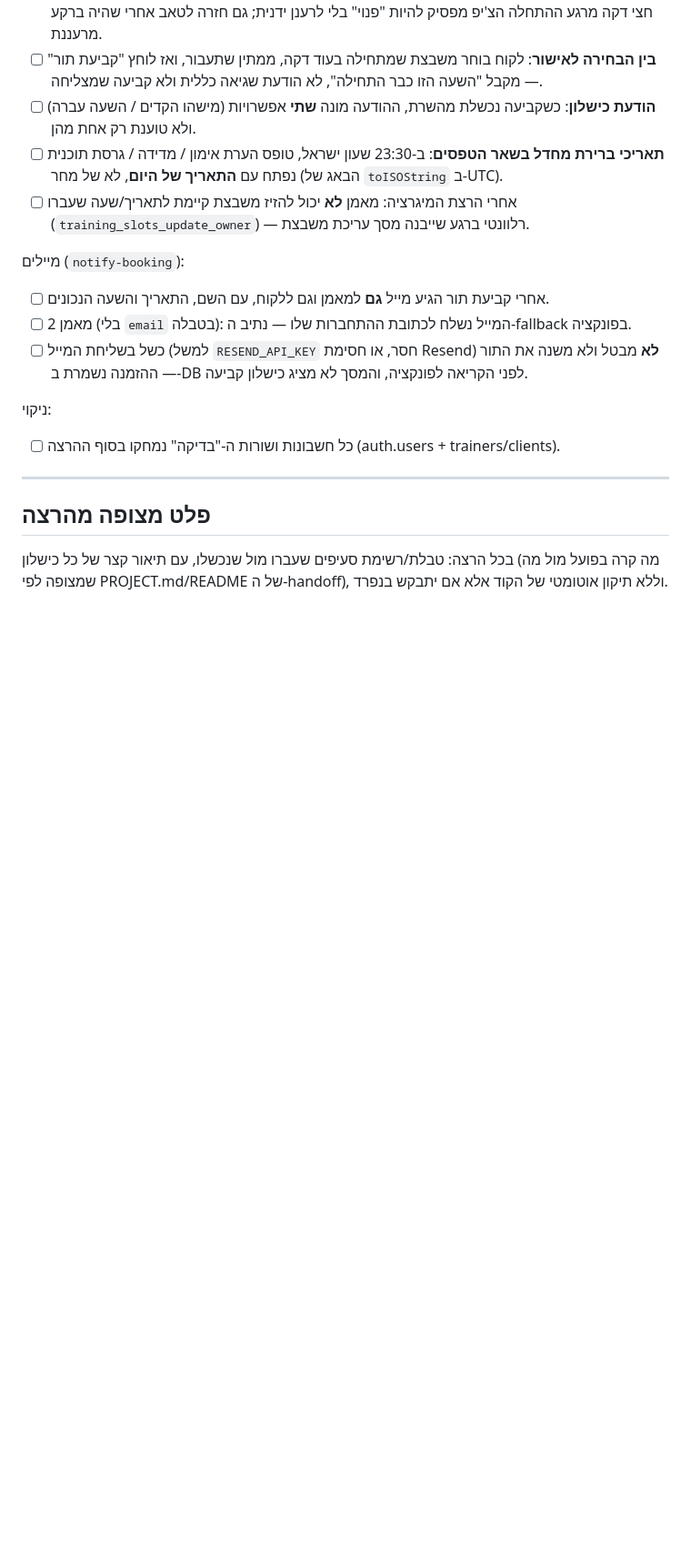
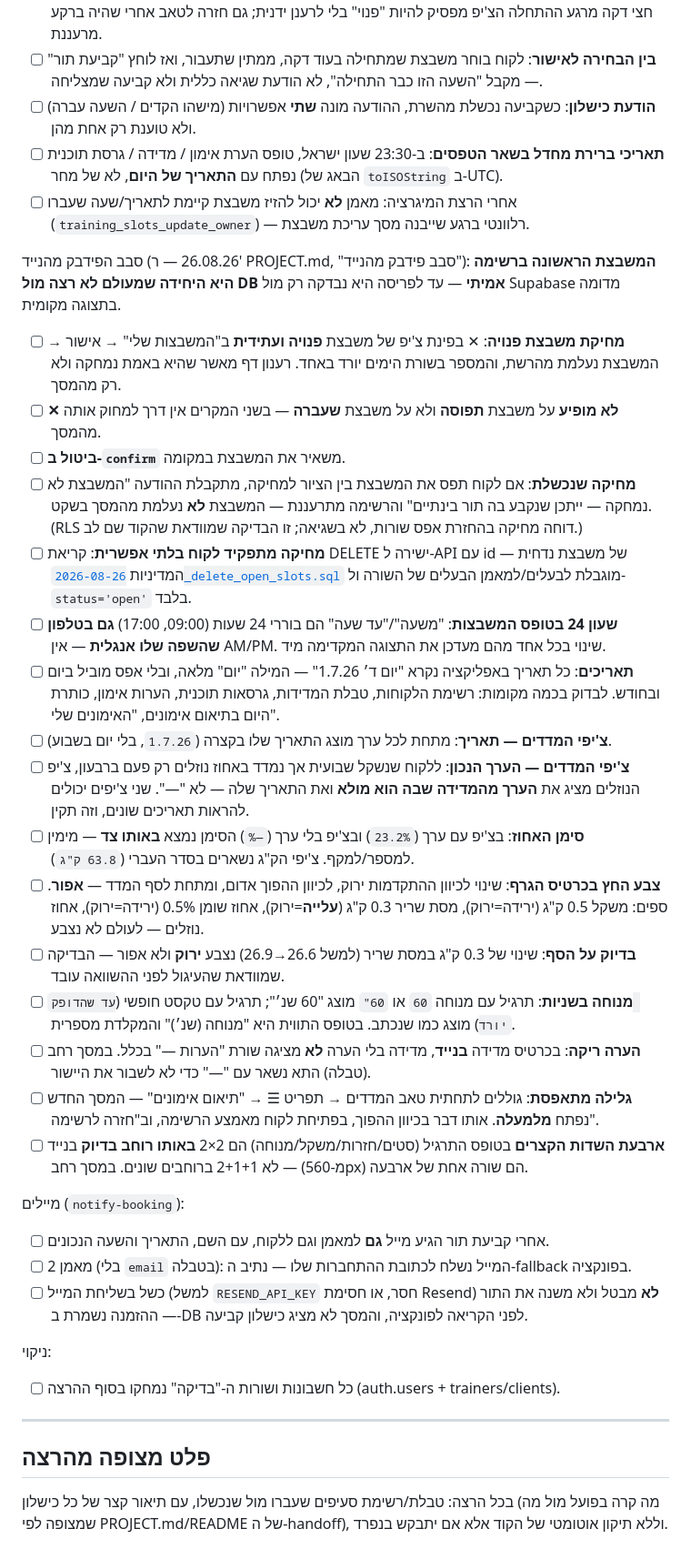
Before and after one commit to hiladar/gym-club, a Markdown page: TESTING.md, the part around one of its changes. Shown at 91% size. Drawn GitHub-style; blank space fills up the shorter version.

```diff
--- a/TESTING.md
+++ b/TESTING.md
@@ -188,6 +188,25 @@
 - [ ] **הודעת כישלון**: כשקביעה נכשלת מהשרת, ההודעה מונה **שתי** אפשרויות (מישהו הקדים / השעה עברה) ולא טוענת רק אחת מהן.
 - [ ] **תאריכי ברירת מחדל בשאר הטפסים**: ב-23:30 שעון ישראל, טופס הערת אימון / מדידה / גרסת תוכנית נפתח עם **התאריך של היום**, לא של מחר (הבאג של `toISOString` ב-UTC).
 - [ ] אחרי הרצת המיגרציה: מאמן **לא** יכול להזיז משבצת קיימת לתאריך/שעה שעברו (`training_slots_update_owner`) — רלוונטי ברגע שייבנה מסך עריכת משבצת.
+
+סבב הפידבק מהנייד (26.08.26 — ר' PROJECT.md, "סבב פידבק מהנייד"):
+**המשבצת הראשונה ברשימה היא היחידה שמעולם לא רצה מול DB אמיתי** — עד לפריסה היא נבדקה רק מול Supabase מדומה בתצוגה מקומית.
+- [ ] **מחיקת משבצת פנויה**: ✕ בפינת צ'יפ של משבצת **פנויה ועתידית** ב"המשבצות שלי" → אישור → המשבצת נעלמת מהרשת, והמספר בשורת הימים יורד באחד. רענון דף מאשר שהיא באמת נמחקה ולא רק מהמסך.
+- [ ] **✕ לא מופיע** על משבצת **תפוסה** ולא על משבצת **שעברה** — בשני המקרים אין דרך למחוק אותה מהמסך.
+- [ ] **ביטול ב-`confirm`** משאיר את המשבצת במקומה.
+- [ ] **מחיקה שנכשלת**: אם לקוח תפס את המשבצת בין הציור למחיקה, מתקבלת ההודעה "המשבצת לא נמחקה — ייתכן שנקבע בה תור בינתיים" והרשימה מתרעננת — המשבצת **לא** נעלמת מהמסך בשקט. (RLS דוחה מחיקה בהחזרת אפס שורות, לא בשגיאה; זו הבדיקה שמוודאת שהקוד שם לב.)
+- [ ] **מחיקה מתפקיד לקוח בלתי אפשרית**: קריאת DELETE ישירה ל-API עם id של משבצת נדחית — המדיניות [`2026-08-26_delete_open_slots.sql`](supabase/migrations/2026-08-26_delete_open_slots.sql) מוגבלת לבעלים/למאמן הבעלים של השורה ול-`status='open'` בלבד.
+- [ ] **שעון 24 בטופס המשבצות**: "משעה"/"עד שעה" הם בוררי 24 שעות (09:00, 17:00) **גם בטלפון שהשפה שלו אנגלית** — אין AM/PM. שינוי בכל אחד מהם מעדכן את התצוגה המקדימה מיד.
+- [ ] **תאריכים**: כל תאריך באפליקציה נקרא "יום ד׳ 1.7.26" — המילה "יום" מלאה, ובלי אפס מוביל ביום ובחודש. לבדוק בכמה מקומות: רשימת הלקוחות, טבלת המדידות, גרסאות תוכנית, הערות אימון, כותרת היום בתיאום אימונים, "האימונים שלי".
+- [ ] **צ'יפי המדדים — תאריך**: מתחת לכל ערך מוצג התאריך שלו בקצרה (`1.7.26`, בלי יום בשבוע).
+- [ ] **צ'יפי המדדים — הערך הנכון**: ללקוח שנשקל שבועית אך נמדד באחוז נוזלים רק פעם ברבעון, צ'יפ הנוזלים מציג את **הערך מהמדידה שבה הוא מולא** ואת התאריך שלה — לא "—". שני צ'יפים יכולים להראות תאריכים שונים, וזה תקין.
+- [ ] **סימן האחוז**: בצ'יפ עם ערך (`23.2%`) ובצ'יפ בלי ערך (`—%`) הסימן נמצא **באותו צד** — מימין למספר/למקף. צ'יפי הק"ג נשארים בסדר העברי (`63.8 ק"ג`).
+- [ ] **צבע החץ בכרטיס הגרף**: שינוי לכיוון ההתקדמות ירוק, לכיוון ההפוך אדום, ומתחת לסף המדד — **אפור**. ספים: משקל 0.5 ק"ג (ירידה=ירוק), מסת שריר 0.3 ק"ג (**עלייה**=ירוק), אחוז שומן 0.5% (ירידה=ירוק), אחוז נוזלים — לעולם לא נצבע.
+- [ ] **בדיוק על הסף**: שינוי של 0.3 ק"ג במסת שריר (למשל 26.6→26.9) נצבע **ירוק** ולא אפור — הבדיקה שמוודאת שהעיגול לפני ההשוואה עובד.
+- [ ] **מנוחה בשניות**: תרגיל עם מנוחה `60` או `60"` מוצג "60 שנ׳"; תרגיל עם טקסט חופשי (`עד שהדופק יורד`) מוצג כמו שנכתב. בטופס התווית היא "מנוחה (שנ׳)" והמקלדת מספרית.
+- [ ] **הערה ריקה**: בכרטיס מדידה **בנייד**, מדידה בלי הערה **לא** מציגה שורת "הערות —" בכלל. במסך רחב (טבלה) התא נשאר עם "—" כדי לא לשבור את היישור.
+- [ ] **גלילה מתאפסת**: גוללים לתחתית טאב המדדים → תפריט ☰ → "תיאום אימונים" — המסך החדש נפתח **מלמעלה**. אותו דבר בכיוון ההפוך, בפתיחת לקוח מאמצע הרשימה, וב"חזרה לרשימה".
+- [ ] **ארבעת השדות הקצרים** בטופס התרגיל (סטים/חזרות/משקל/מנוחה) הם 2×2 **באותו רוחב בדיוק** בנייד — לא 2+1+1 ברוחבים שונים. במסך רחב (מ-560px) הם שורה אחת של ארבעה.
 
 מיילים (`notify-booking`):
 - [ ] אחרי קביעת תור הגיע מייל **גם** למאמן וגם ללקוח, עם השם, התאריך והשעה הנכונים.
```
Also changed, not shown: other parts of TESTING.md (+7 -7 lines).
